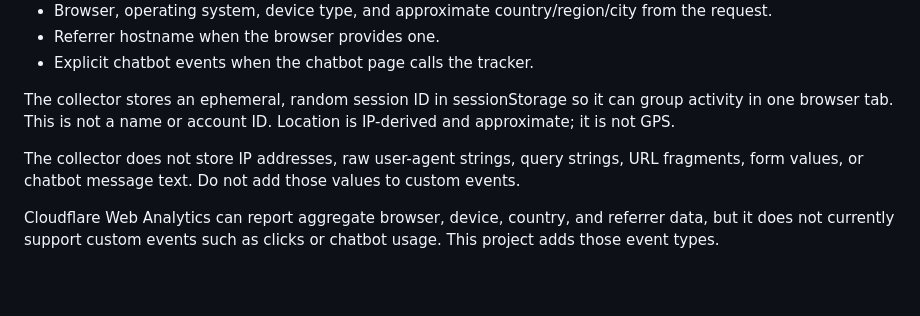
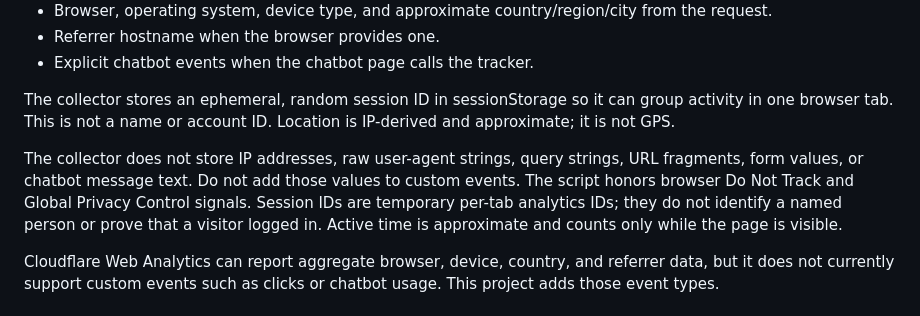
Before and after one commit to dupatanekrishna/cloudflare, a Markdown page: analytics/README.md, the part around the change. Drawn GitHub-style; blank space fills up the shorter version.

Commit message:
Clarify session and privacy behavior

```diff
--- a/analytics/README.md
+++ b/analytics/README.md
@@ -17,7 +17,7 @@ The browser script records:
 
 The collector stores an ephemeral, random session ID in sessionStorage so it can group activity in one browser tab. This is not a name or account ID. Location is IP-derived and approximate; it is not GPS.
 
-The collector does not store IP addresses, raw user-agent strings, query strings, URL fragments, form values, or chatbot message text. Do not add those values to custom events.
+The collector does not store IP addresses, raw user-agent strings, query strings, URL fragments, form values, or chatbot message text. Do not add those values to custom events. The script honors browser Do Not Track and Global Privacy Control signals. Session IDs are temporary per-tab analytics IDs; they do not identify a named person or prove that a visitor logged in. Active time is approximate and counts only while the page is visible.
 
 Cloudflare Web Analytics can report aggregate browser, device, country, and referrer data, but it does not currently support custom events such as clicks or chatbot usage. This project adds those event types.
 
```
